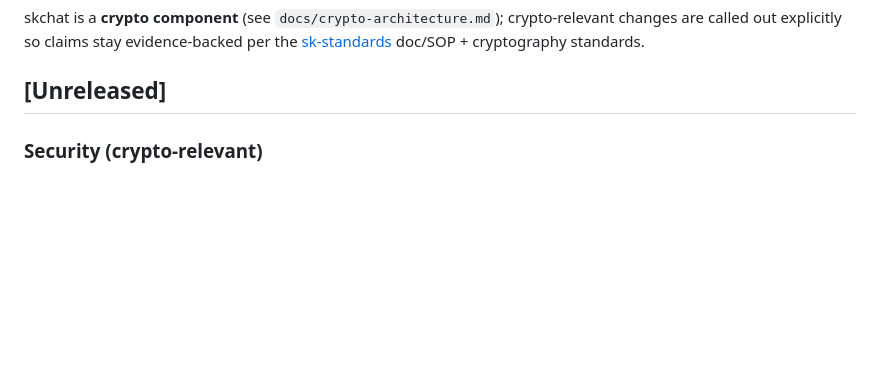
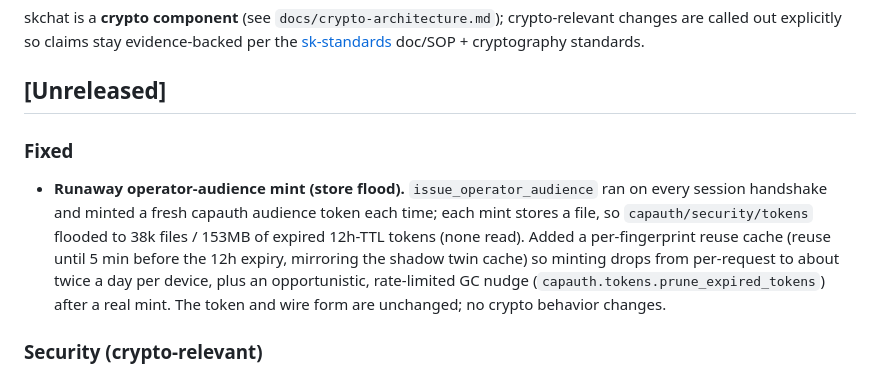
Before and after one commit to smilinTux/skchat, a Markdown page: CHANGELOG.md, the part around the change. GitHub-like rendering; blank space fills up the shorter version.

Commit message:
docs(changelog): add the operator-audience reuse-cache + GC entry
Satisfies the sk-standards docs-check tier-2 changelog gate.

Co-Authored-By: Claude Opus 4.7 <noreply@anthropic.com>

```diff
--- a/CHANGELOG.md
+++ b/CHANGELOG.md
@@ -11,6 +11,16 @@ changes are called out explicitly so claims stay evidence-backed per the
 standards.
 
 ## [Unreleased]
+
+### Fixed
+- **Runaway operator-audience mint (store flood).** `issue_operator_audience` ran on
+  every session handshake and minted a fresh capauth audience token each time; each
+  mint stores a file, so `capauth/security/tokens` flooded to 38k files / 153MB of
+  expired 12h-TTL tokens (none read). Added a per-fingerprint reuse cache (reuse
+  until 5 min before the 12h expiry, mirroring the shadow twin cache) so minting
+  drops from per-request to about twice a day per device, plus an opportunistic,
+  rate-limited GC nudge (`capauth.tokens.prune_expired_tokens`) after a real mint.
+  The token and wire form are unchanged; no crypto behavior changes.
 
 ### Security (crypto-relevant)
 - **`/call/start`, `/call/answer`, and `/call/incoming` are now gated by
```
